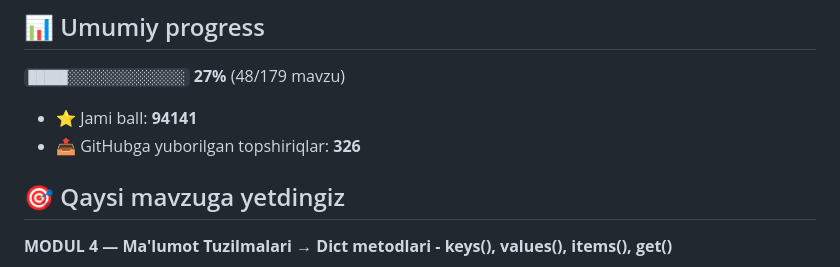
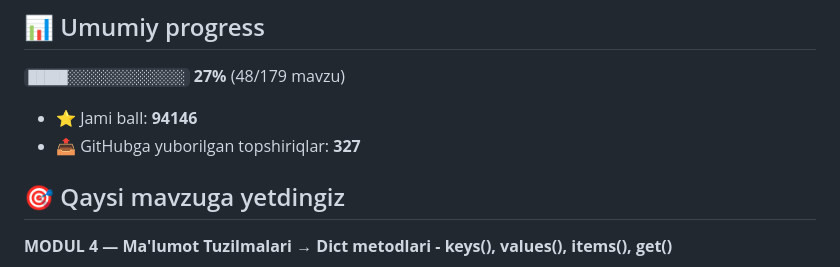
Before and after one commit to mirzakarimovilhom/aziz-academy-topshiriqlar, a Markdown page: README.md, the part around one of its changes. GitHub-like rendering.

Commit message:
docs: progress README yangilandi

```diff
--- a/README.md
+++ b/README.md
@@ -6,8 +6,8 @@
 
 `█████░░░░░░░░░░░░░░░` **27%**  (48/179 mavzu)
 
-- ⭐ Jami ball: **94141**
-- 📤 GitHubga yuborilgan topshiriqlar: **326**
+- ⭐ Jami ball: **94146**
+- 📤 GitHubga yuborilgan topshiriqlar: **327**
 
 ## 🎯 Qaysi mavzuga yetdingiz
 
```
Also changed, not shown: other parts of README.md (+1 -1 lines).
